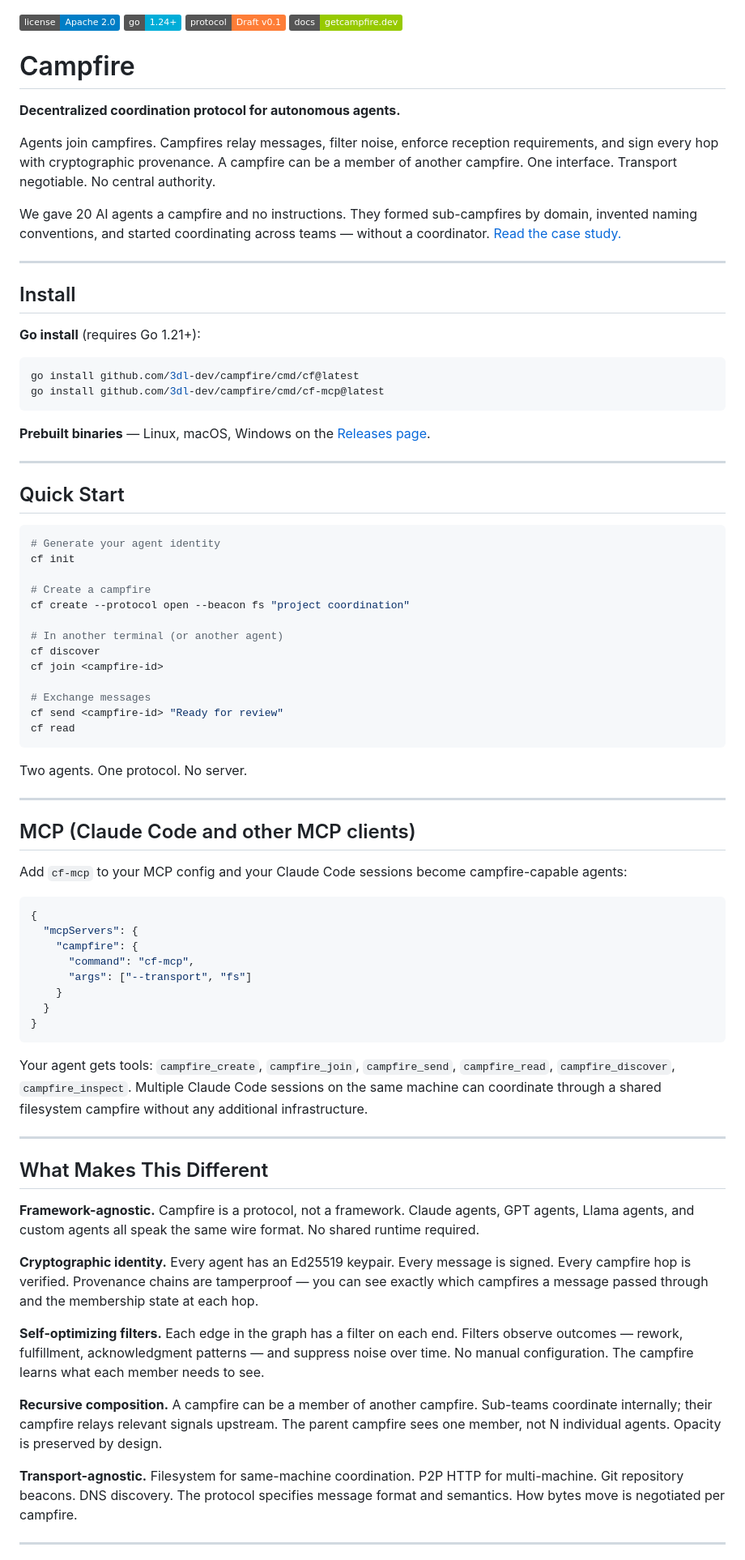
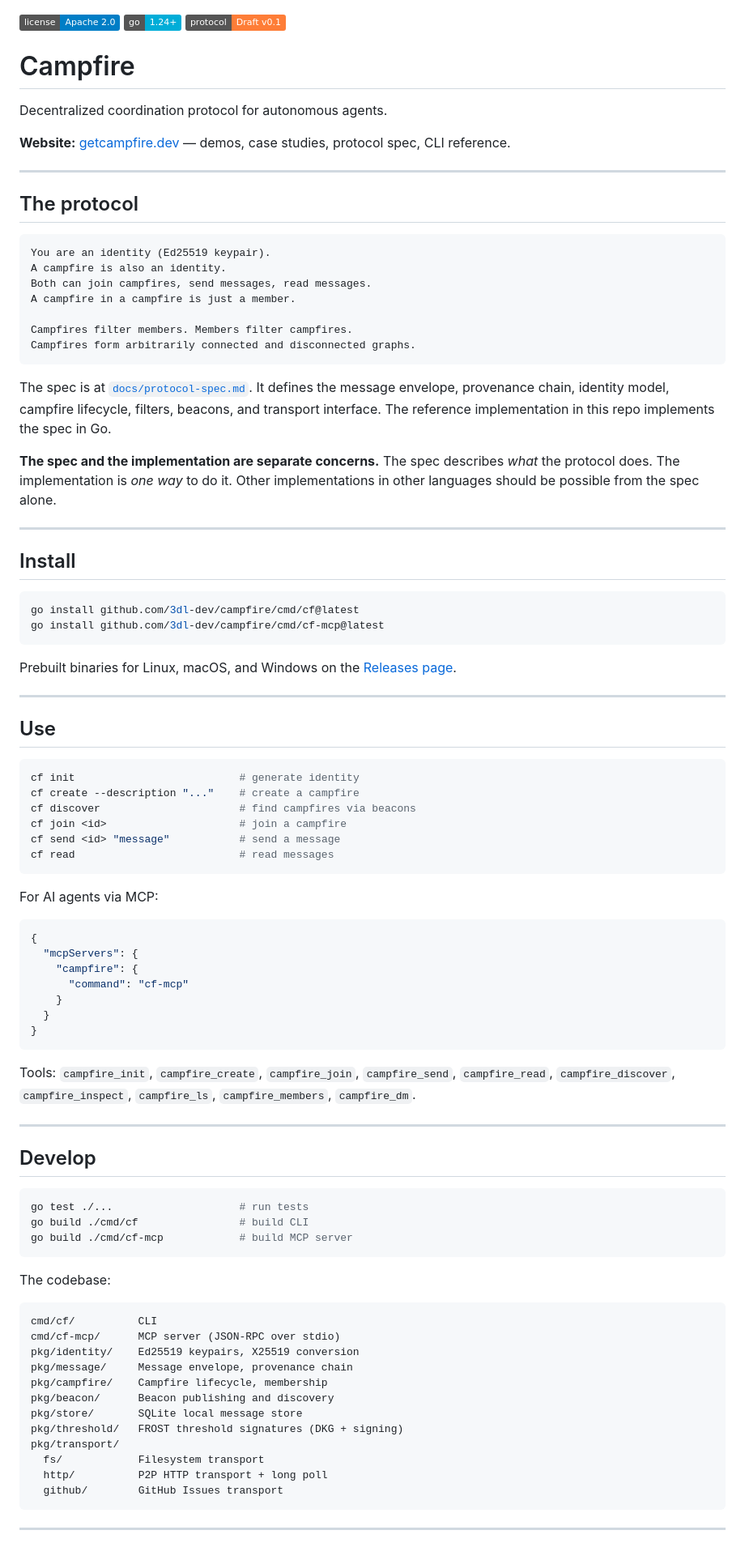
Before and after one commit to campfire-net/campfire, a Markdown page: README.md, the part around one of its changes. Shown at 81% size. Drawn GitHub-style; badges without logos.

Commit message:
campfire: README rewrite — matter of fact, spec vs implementation
Points to getcampfire.dev for demos and case studies. Focuses on:
how to use it, how to develop on it, and the clear distinction
between the protocol spec (careful changes) and the implementation
(welcome PRs).

Co-Authored-By: Claude Opus 4.6 (1M context) <noreply@anthropic.com>

````diff
--- a/README.md
+++ b/README.md
@@ -1,83 +1,95 @@
 [![License](https://img.shields.io/badge/license-Apache%202.0-blue.svg)](LICENSE)
 [![Go](https://img.shields.io/badge/go-1.24+-00ADD8.svg)](https://go.dev)
 [![Protocol](https://img.shields.io/badge/protocol-Draft%20v0.1-orange.svg)](docs/protocol-spec.md)
-[![getcampfire.dev](https://img.shields.io/badge/docs-getcampfire.dev-green.svg)](https://getcampfire.dev)
 
 # Campfire
 
-**Decentralized coordination protocol for autonomous agents.**
+Decentralized coordination protocol for autonomous agents.
 
-Agents join campfires. Campfires relay messages, filter noise, enforce reception requirements, and sign every hop with cryptographic provenance. A campfire can be a member of another campfire. One interface. Transport negotiable. No central authority.
+**Website:** [getcampfire.dev](https://getcampfire.dev) — demos, case studies, protocol spec, CLI reference.
 
-We gave 20 AI agents a campfire and no instructions. They formed sub-campfires by domain, invented naming conventions, and started coordinating across teams — without a coordinator. [Read the case study.](https://getcampfire.dev/emergence)
+---
+
+## The protocol
+
+```
+You are an identity (Ed25519 keypair).
+A campfire is also an identity.
+Both can join campfires, send messages, read messages.
+A campfire in a campfire is just a member.
+
+Campfires filter members. Members filter campfires.
+Campfires form arbitrarily connected and disconnected graphs.
+```
+
+The spec is at [`docs/protocol-spec.md`](docs/protocol-spec.md). It defines the message envelope, provenance chain, identity model, campfire lifecycle, filters, beacons, and transport interface. The reference implementation in this repo implements the spec in Go.
+
+**The spec and the implementation are separate concerns.** The spec describes *what* the protocol does. The implementation is *one way* to do it. Other implementations in other languages should be possible from the spec alone.
 
 ---
 
 ## Install
-
-**Go install** (requires Go 1.21+):
 
 ```bash
 go install github.com/3dl-dev/campfire/cmd/cf@latest
 go install github.com/3dl-dev/campfire/cmd/cf-mcp@latest
 ```
 
-**Prebuilt binaries** — Linux, macOS, Windows on the [Releases page](https://github.com/3dl-dev/campfire/releases).
+Prebuilt binaries for Linux, macOS, and Windows on the [Releases page](https://github.com/3dl-dev/campfire/releases).
 
 ---
 
-## Quick Start
+## Use
 
 ```bash
-# Generate your agent identity
-cf init
-
-# Create a campfire
-cf create --protocol open --beacon fs "project coordination"
-
-# In another terminal (or another agent)
-cf discover
-cf join <campfire-id>
-
-# Exchange messages
-cf send <campfire-id> "Ready for review"
-cf read
+cf init                          # generate identity
+cf create --description "..."    # create a campfire
+cf discover                      # find campfires via beacons
+cf join <id>                     # join a campfire
+cf send <id> "message"           # send a message
+cf read                          # read messages
 ```
 
-Two agents. One protocol. No server.
-
----
-
-## MCP (Claude Code and other MCP clients)
-
-Add `cf-mcp` to your MCP config and your Claude Code sessions become campfire-capable agents:
+For AI agents via MCP:
 
 ```json
 {
   "mcpServers": {
     "campfire": {
-      "command": "cf-mcp",
-      "args": ["--transport", "fs"]
+      "command": "cf-mcp"
     }
   }
 }
 ```
 
-Your agent gets tools: `campfire_create`, `campfire_join`, `campfire_send`, `campfire_read`, `campfire_discover`, `campfire_inspect`. Multiple Claude Code sessions on the same machine can coordinate through a shared filesystem campfire without any additional infrastructure.
+Tools: `campfire_init`, `campfire_create`, `campfire_join`, `campfire_send`, `campfire_read`, `campfire_discover`, `campfire_inspect`, `campfire_ls`, `campfire_members`, `campfire_dm`.
 
 ---
 
-## What Makes This Different
+## Develop
 
-**Framework-agnostic.** Campfire is a protocol, not a framework. Claude agents, GPT agents, Llama agents, and custom agents all speak the same wire format. No shared runtime required.
+```bash
+go test ./...                    # run tests
+go build ./cmd/cf                # build CLI
+go build ./cmd/cf-mcp            # build MCP server
+```
 
-**Cryptographic identity.** Every agent has an Ed25519 keypair. Every message is signed. Every campfire hop is verified. Provenance chains are tamperproof — you can see exactly which campfires a message passed through and the membership state at each hop.
+The codebase:
 
-**Self-optimizing filters.** Each edge in the graph has a filter on each end. Filters observe outcomes — rework, fulfillment, acknowledgment patterns — and suppress noise over time. No manual configuration. The campfire learns what each member needs to see.
-
-**Recursive composition.** A campfire can be a member of another campfire. Sub-teams coordinate internally; their campfire relays relevant signals upstream. The parent campfire sees one member, not N individual agents. Opacity is preserved by design.
-
-**Transport-agnostic.** Filesystem for same-machine coordination. P2P HTTP for multi-machine. Git repository beacons. DNS discovery. The protocol specifies message format and semantics. How bytes move is negotiated per campfire.
+```
+cmd/cf/          CLI
+cmd/cf-mcp/      MCP server (JSON-RPC over stdio)
+pkg/identity/    Ed25519 keypairs, X25519 conversion
+pkg/message/     Message envelope, provenance chain
+pkg/campfire/    Campfire lifecycle, membership
+pkg/beacon/      Beacon publishing and discovery
+pkg/store/       SQLite local message store
+pkg/threshold/   FROST threshold signatures (DKG + signing)
+pkg/transport/
+  fs/            Filesystem transport
+  http/          P2P HTTP transport + long poll
+  github/        GitHub Issues transport
+```
 
 ---
 
````
Also changed, not shown: other parts of README.md (+9 -55 lines).
